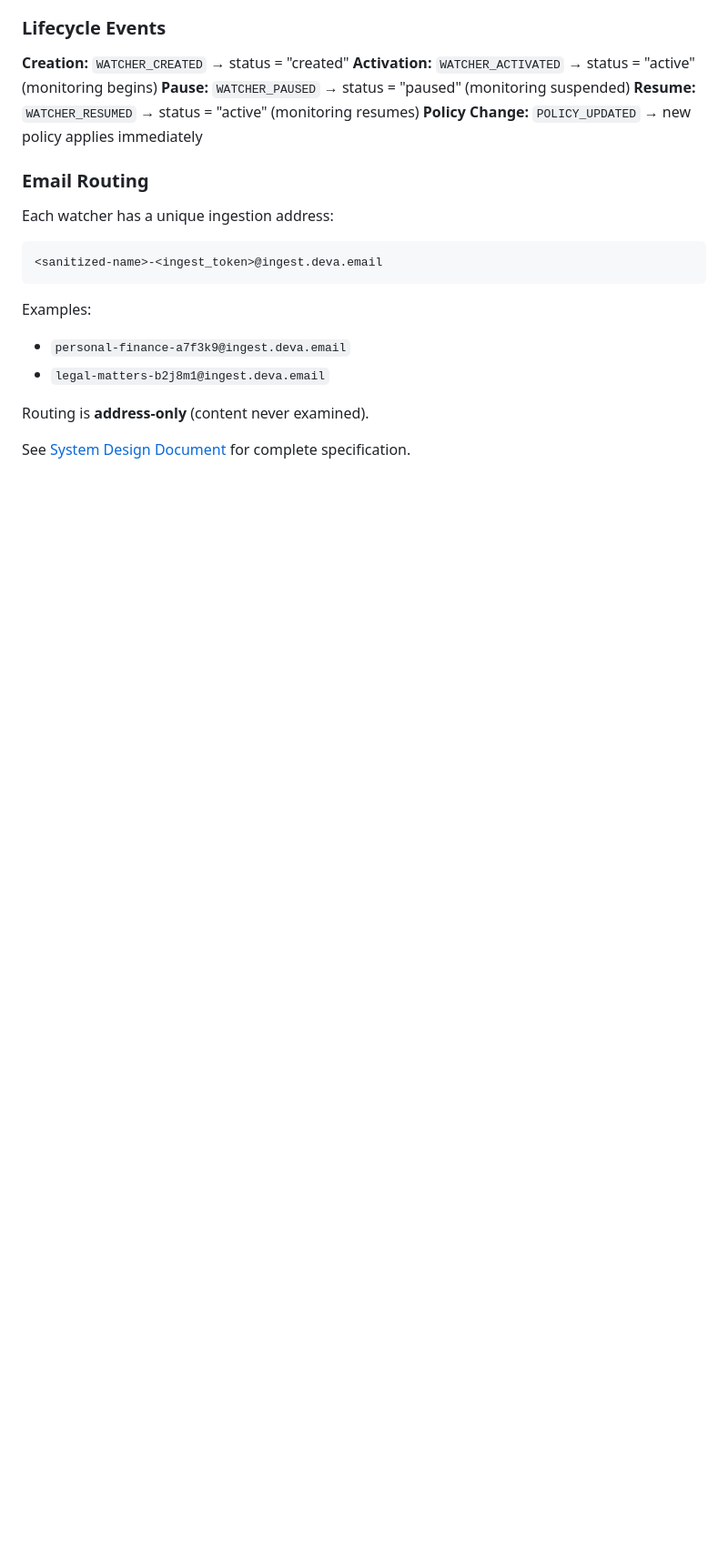
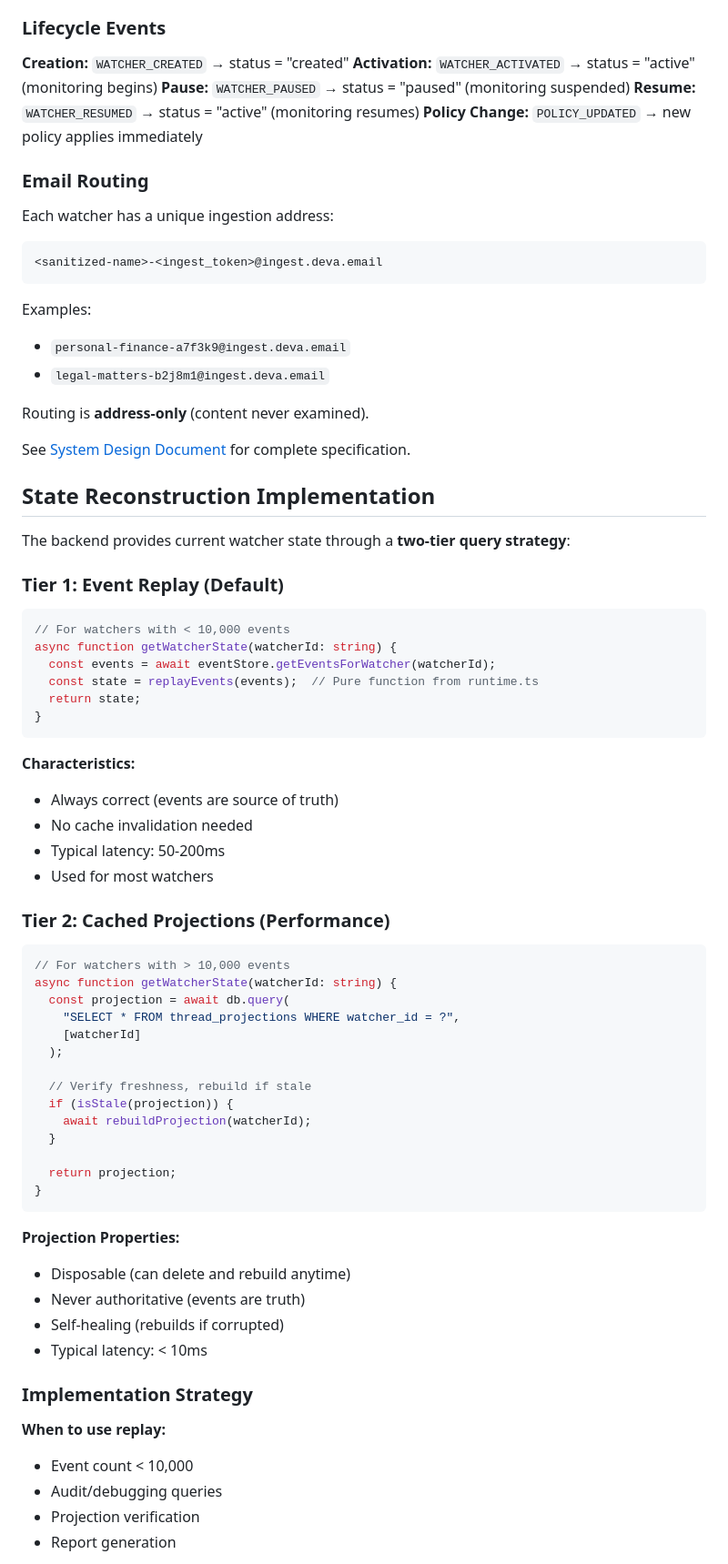
Before and after one commit to raulduk3/vigil, a Markdown page: backend/README.md, the part around one of its changes. Shown at 91% size. Drawn GitHub-style; blank space fills up the shorter version.

````diff
--- a/backend/README.md
+++ b/backend/README.md
@@ -92,3 +92,57 @@ Routing is **address-only** (content never examined).
 
 See [System Design Document](../docs/SYSTEM_DESIGN.md#81-watchers) for complete specification.
 
+## State Reconstruction Implementation
+
+The backend provides current watcher state through a **two-tier query strategy**:
+
+### Tier 1: Event Replay (Default)
+
+```typescript
+// For watchers with < 10,000 events
+async function getWatcherState(watcherId: string) {
+  const events = await eventStore.getEventsForWatcher(watcherId);
+  const state = replayEvents(events);  // Pure function from runtime.ts
+  return state;
+}
+```
+
+**Characteristics:**
+- Always correct (events are source of truth)
+- No cache invalidation needed
+- Typical latency: 50-200ms
+- Used for most watchers
+
+### Tier 2: Cached Projections (Performance)
+
+```typescript
+// For watchers with > 10,000 events
+async function getWatcherState(watcherId: string) {
+  const projection = await db.query(
+    "SELECT * FROM thread_projections WHERE watcher_id = ?",
+    [watcherId]
+  );
+
+  // Verify freshness, rebuild if stale
+  if (isStale(projection)) {
+    await rebuildProjection(watcherId);
+  }
+
+  return projection;
+}
+```
+
+**Projection Properties:**
+- Disposable (can delete and rebuild anytime)
+- Never authoritative (events are truth)
+- Self-healing (rebuilds if corrupted)
+- Typical latency: < 10ms
+
+### Implementation Strategy
+
+**When to use replay:**
+- Event count < 10,000
+- Audit/debugging queries
+- Projection verification
+- Report generation
+
````
Also changed, not shown: other parts of backend/README.md (+36 -0 lines), README.md (+30 -0 lines).
